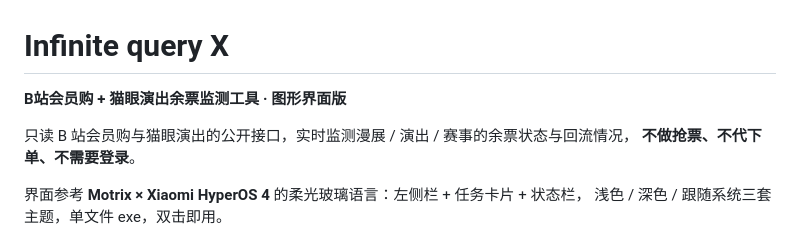
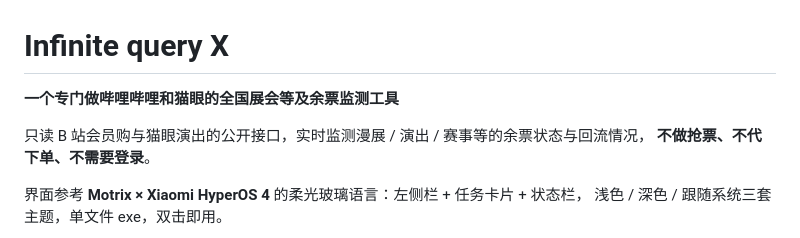
Before and after one commit to xiaoluo68/Infinite-query-X, a Markdown page: README.md, the part around the change. Rendered like a GitHub page.

```diff
--- a/README.md
+++ b/README.md
@@ -1,8 +1,8 @@
 # Infinite query X
 
-**B站会员购 + 猫眼演出余票监测工具 · 图形界面版**
+**一个专门做哔哩哔哩和猫眼的全国展会等及余票监测工具**
 
-只读 B 站会员购与猫眼演出的公开接口，实时监测漫展 / 演出 / 赛事的余票状态与回流情况，
+只读 B 站会员购与猫眼演出的公开接口，实时监测漫展 / 演出 / 赛事等的余票状态与回流情况，
 **不做抢票、不代下单、不需要登录**。
 
 界面参考 **Motrix × Xiaomi HyperOS 4** 的柔光玻璃语言：左侧栏 + 任务卡片 + 状态栏，
```
